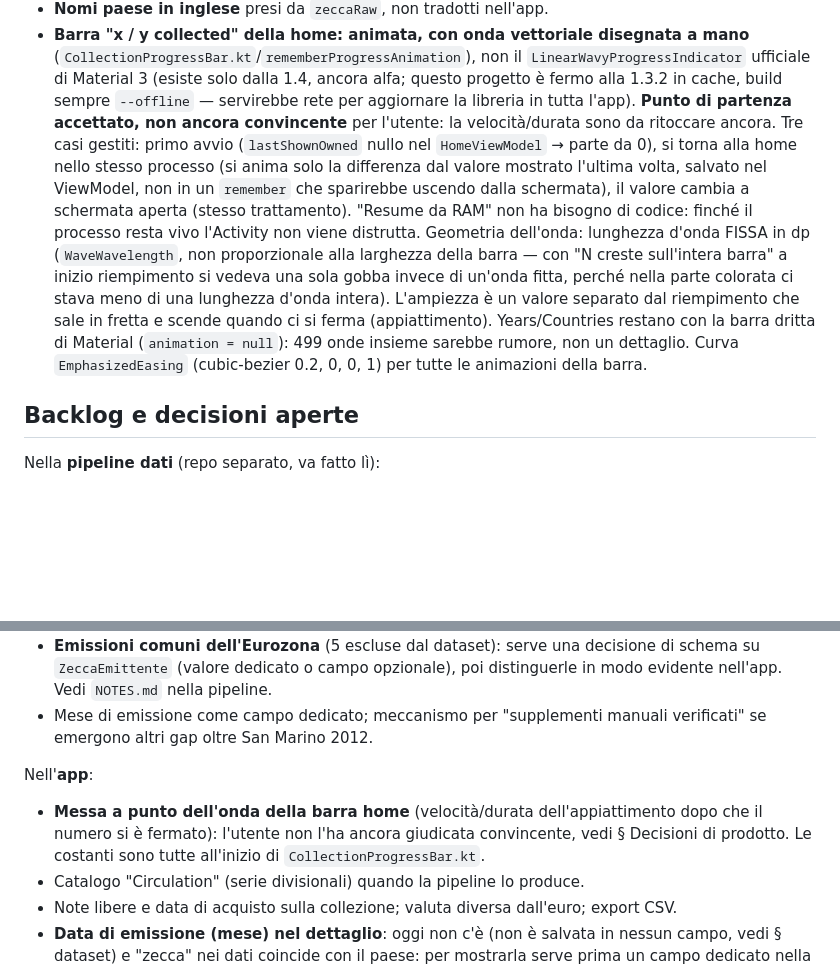
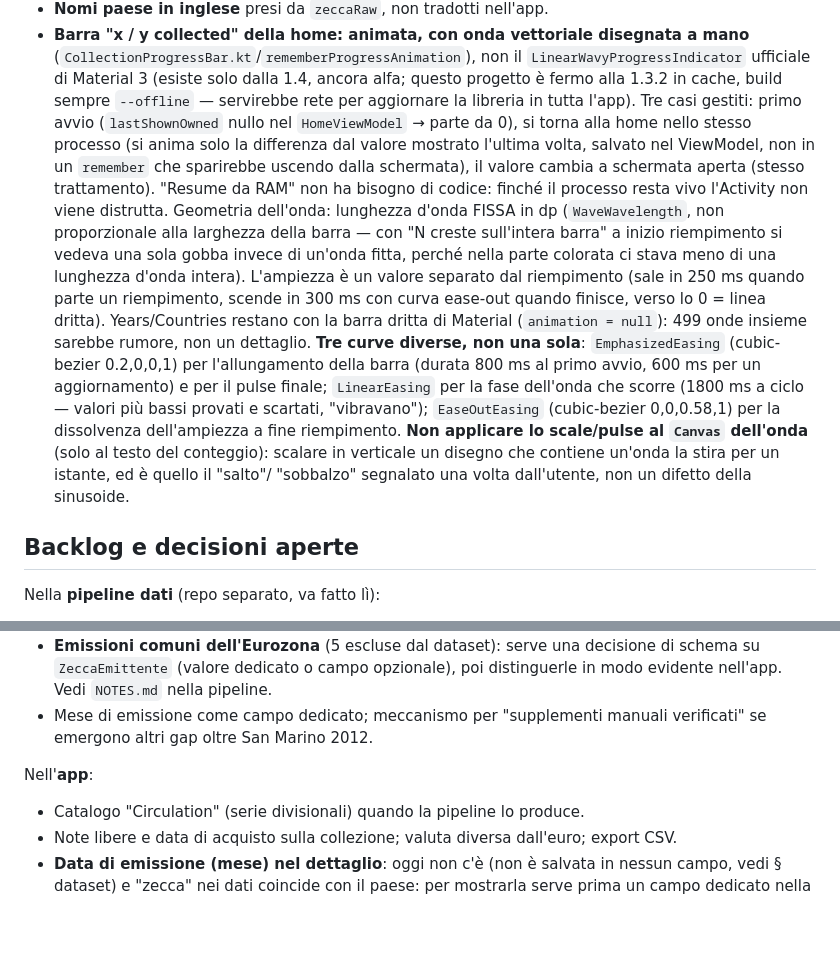
Before and after one commit to mmorelli1656/euro-coins-app, a Markdown page: CLAUDE.md, 2 parts joined by grey strips. GitHub-like rendering; blank space fills up the shorter version.

Commit message:
CLAUDE.md: onda della barra home, valori finali approvati
Co-Authored-By: Claude Sonnet 5 <noreply@anthropic.com>

```diff
--- a/CLAUDE.md
+++ b/CLAUDE.md
@@ -423,23 +423,29 @@ Non descritta nei file di build, utile per non rifare gli stessi giri:
   `LinearWavyProgressIndicator` ufficiale di Material 3 (esiste solo dalla 1.4,
   ancora alfa; questo progetto è fermo alla 1.3.2 in cache, build sempre
   `--offline` — servirebbe rete per aggiornare la libreria in tutta l'app).
-  **Punto di partenza accettato, non ancora convincente** per l'utente: la
-  velocità/durata sono da ritoccare ancora. Tre casi gestiti: primo avvio
-  (`lastShownOwned` nullo nel `HomeViewModel` → parte da 0), si torna alla
-  home nello stesso processo (si anima solo la differenza dal valore
-  mostrato l'ultima volta, salvato nel ViewModel, non in un `remember` che
-  sparirebbe uscendo dalla schermata), il valore cambia a schermata aperta
-  (stesso trattamento). "Resume da RAM" non ha bisogno di codice: finché il
-  processo resta vivo l'Activity non viene distrutta. Geometria dell'onda:
-  lunghezza d'onda FISSA in dp (`WaveWavelength`, non proporzionale alla
-  larghezza della barra — con "N creste sull'intera barra" a inizio
-  riempimento si vedeva una sola gobba invece di un'onda fitta, perché nella
-  parte colorata ci stava meno di una lunghezza d'onda intera). L'ampiezza è
-  un valore separato dal riempimento che sale in fretta e scende quando ci si
-  ferma (appiattimento). Years/Countries restano con la barra dritta di
-  Material (`animation = null`): 499 onde insieme sarebbe rumore, non un
-  dettaglio. Curva `EmphasizedEasing` (cubic-bezier 0.2, 0, 0, 1) per tutte
-  le animazioni della barra.
+  Tre casi gestiti: primo avvio (`lastShownOwned` nullo nel `HomeViewModel` →
+  parte da 0), si torna alla home nello stesso processo (si anima solo la
+  differenza dal valore mostrato l'ultima volta, salvato nel ViewModel, non in
+  un `remember` che sparirebbe uscendo dalla schermata), il valore cambia a
+  schermata aperta (stesso trattamento). "Resume da RAM" non ha bisogno di
+  codice: finché il processo resta vivo l'Activity non viene distrutta.
+  Geometria dell'onda: lunghezza d'onda FISSA in dp (`WaveWavelength`, non
+  proporzionale alla larghezza della barra — con "N creste sull'intera barra"
+  a inizio riempimento si vedeva una sola gobba invece di un'onda fitta,
+  perché nella parte colorata ci stava meno di una lunghezza d'onda intera).
+  L'ampiezza è un valore separato dal riempimento (sale in 250 ms quando parte
+  un riempimento, scende in 300 ms con curva ease-out quando finisce, verso lo
+  0 = linea dritta). Years/Countries restano con la barra dritta di Material
+  (`animation = null`): 499 onde insieme sarebbe rumore, non un dettaglio.
+  **Tre curve diverse, non una sola**: `EmphasizedEasing` (cubic-bezier
+  0.2,0,0,1) per l'allungamento della barra (durata 800 ms al primo avvio, 600
+  ms per un aggiornamento) e per il pulse finale; `LinearEasing` per la fase
+  dell'onda che scorre (1800 ms a ciclo — valori più bassi provati e scartati,
+  "vibravano"); `EaseOutEasing` (cubic-bezier 0,0,0.58,1) per la dissolvenza
+  dell'ampiezza a fine riempimento. **Non applicare lo scale/pulse al `Canvas`
+  dell'onda** (solo al testo del conteggio): scalare in verticale un disegno
+  che contiene un'onda la stira per un istante, ed è quello il "salto"/
+  "sobbalzo" segnalato una volta dall'utente, non un difetto della sinusoide.
 
 ## Backlog e decisioni aperte
 
@@ -458,10 +464,6 @@ Nella **pipeline dati** (repo separato, va fatto lì):
   verificati" se emergono altri gap oltre San Marino 2012.
 
 Nell'**app**:
-- **Messa a punto dell'onda della barra home** (velocità/durata dell'appiattimento
-  dopo che il numero si è fermato): l'utente non l'ha ancora giudicata
-  convincente, vedi § Decisioni di prodotto. Le costanti sono tutte all'inizio
-  di `CollectionProgressBar.kt`.
 - Catalogo "Circulation" (serie divisionali) quando la pipeline lo produce.
 - Note libere e data di acquisto sulla collezione; valuta diversa dall'euro;
   export CSV.
```
